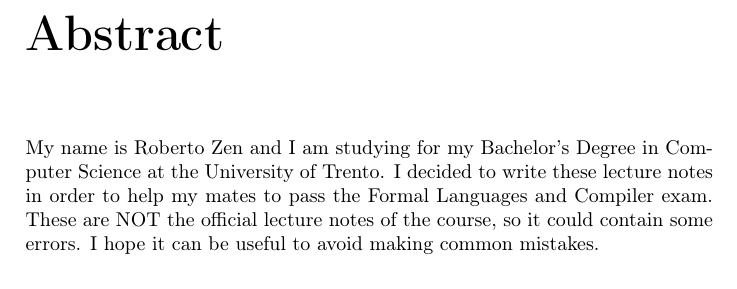
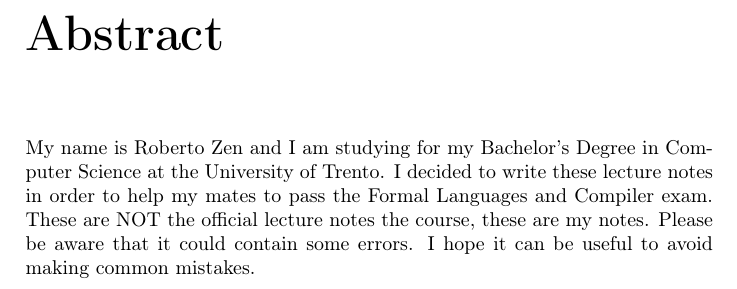
Before and after one commit to robzenn92/Formal-Languages-And-Compilers, a LaTeX thesis (main.tex, which reads abstract.tex): part of page 2 of 16, cut so that both start at the same text. Compiled offline with pdfLaTeX.

Commit message:
abstract updated

```diff
--- a/abstract.tex
+++ b/abstract.tex
@@ -1,2 +1,2 @@
 \chapter*{Abstract}
-My name is Roberto Zen and I am studying for my Bachelor’s Degree in Computer Science at the University of Trento. I decided to write these lecture notes in order to help my mates to pass the Formal Languages and Compiler exam. These are NOT the official lecture notes of the course, so it could contain some errors. I hope it can be useful to avoid making common mistakes.
+My name is Roberto Zen and I am studying for my Bachelor’s Degree in Computer Science at the University of Trento. I decided to write these lecture notes in order to help my mates to pass the Formal Languages and Compiler exam. These are NOT the official lecture notes the course, these are my notes. Please be aware that it could contain some errors. I hope it can be useful to avoid making common mistakes.
```
